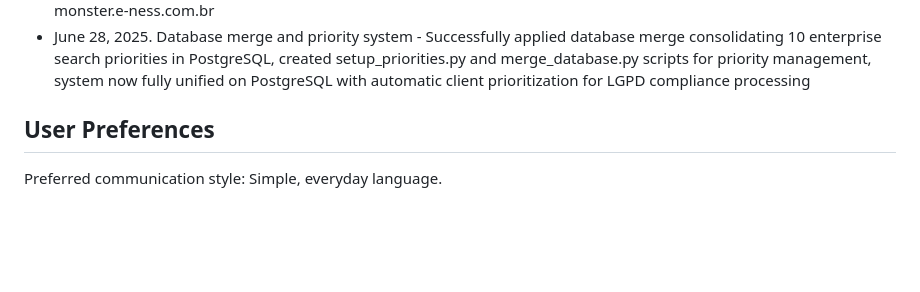
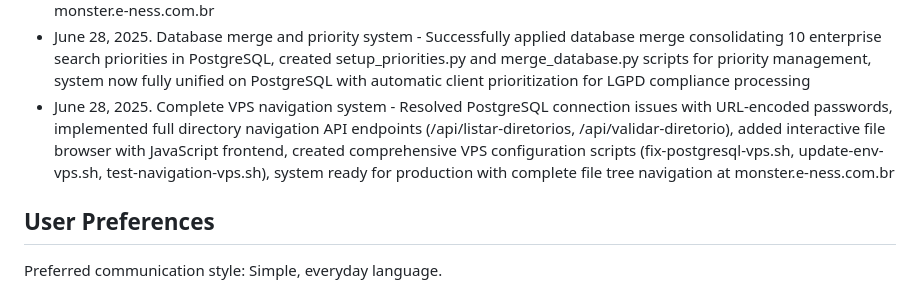
Before and after one commit to resper1965/IncidentResponse-Privacy, a Markdown page: replit.md, the part around the change. Rendered like a GitHub page; blank space fills up the shorter version.

```diff
--- a/replit.md
+++ b/replit.md
@@ -132,6 +132,7 @@ The application follows a sophisticated multi-layer pipeline architecture with e
 - June 28, 2025. Definitive VPS deployment solution - Created deploy-vps-final.sh that installs LangChain dependencies in specific order to avoid pip resolution conflicts, uses tested compatible versions (langchain-core==0.2.43, langchain-text-splitters==0.2.4), bypasses pip-tools completely, includes complete SSL automation and production configuration
 - June 28, 2025. Complete production deployment - Resolved missing asyncpg module causing Gunicorn worker failures, fixed Nginx port conflicts with other sites, created single deploy-complete.sh script that installs all dependencies (PyMuPDF, asyncpg, psycopg2-binary), configures services correctly, and establishes full HTTPS functionality at monster.e-ness.com.br
 - June 28, 2025. Database merge and priority system - Successfully applied database merge consolidating 10 enterprise search priorities in PostgreSQL, created setup_priorities.py and merge_database.py scripts for priority management, system now fully unified on PostgreSQL with automatic client prioritization for LGPD compliance processing
+- June 28, 2025. Complete VPS navigation system - Resolved PostgreSQL connection issues with URL-encoded passwords, implemented full directory navigation API endpoints (/api/listar-diretorios, /api/validar-diretorio), added interactive file browser with JavaScript frontend, created comprehensive VPS configuration scripts (fix-postgresql-vps.sh, update-env-vps.sh, test-navigation-vps.sh), system ready for production with complete file tree navigation at monster.e-ness.com.br
 
 ## User Preferences
 
```
Also changed, not shown: CONFIGURE_VPS_FINAL.md (added, +126 -0 lines).
